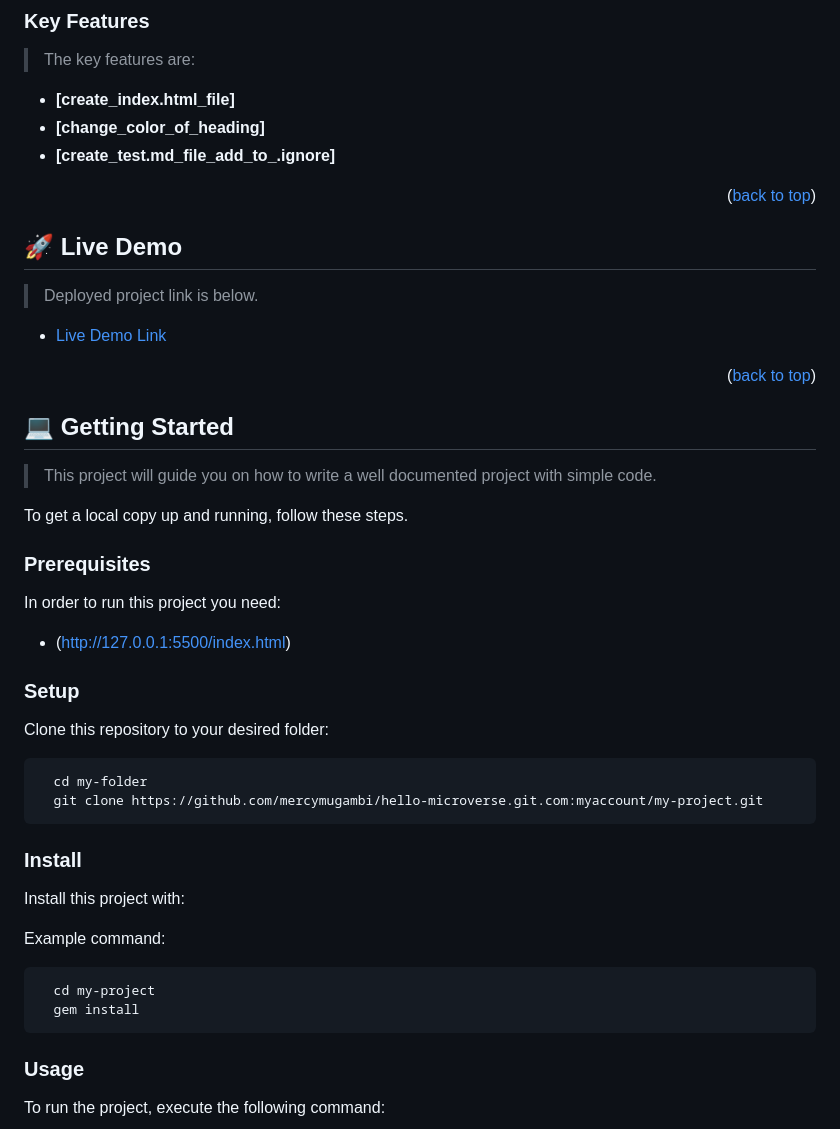
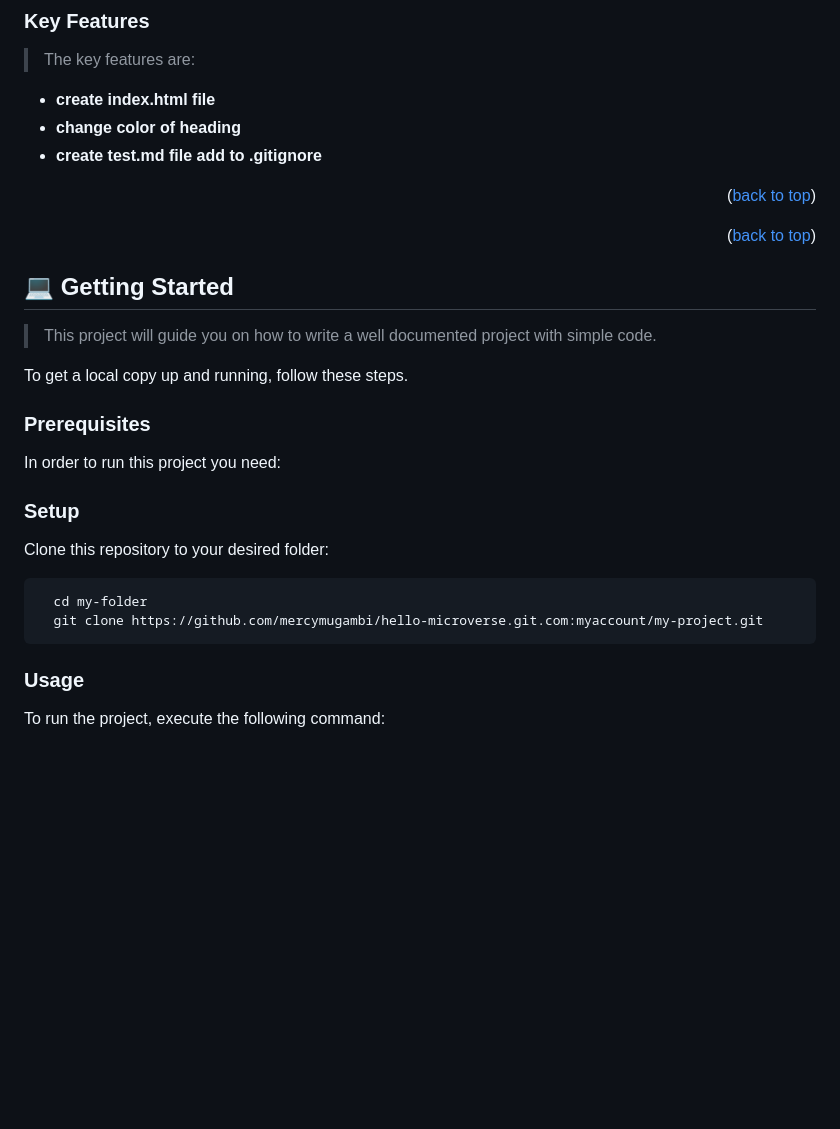
Before and after one commit to mercymugambi/hello-microverse, a Markdown page: README.md, the part around one of its changes. Rendered like a GitHub page; blank space fills up the shorter version.

````diff
--- a/README.md
+++ b/README.md
@@ -91,19 +89,11 @@ After you're finished please remove all the comments and instructions!
 
 > The key features are:
 
-- **[create_index.html_file]**
-- **[change_color_of_heading]**
-- **[create_test.md_file_add_to_.ignore]**
+- **create index.html file**
+- **change color of heading**
+- **create test.md file add to .gitignore**
 
 <p align="right">(<a href="#readme-top">back to top</a>)</p>
-
-<!-- LIVE DEMO -->
-
-## 🚀 Live Demo <a name="live-demo"></a>
-
-> Deployed project link is below.
-
-- [Live Demo Link](https://yourdeployedapplicationlink.com)
 
 <p align="right">(<a href="#readme-top">back to top</a>)</p>
 
@@ -119,8 +109,6 @@ To get a local copy up and running, follow these steps.
 
 In order to run this project you need:
 
-- (http://127.0.0.1:5500/index.html)
-
 ### Setup
 
 Clone this repository to your desired folder:
@@ -128,17 +116,6 @@ Clone this repository to your desired folder:
 ```sh
   cd my-folder
   git clone https://github.com/mercymugambi/hello-microverse.git.com:myaccount/my-project.git
-```
-
-### Install
-
-Install this project with:
-
-Example command:
-
-```sh
-  cd my-project
-  gem install
 ```
 
 ### Usage
````
Also changed, not shown: other parts of README.md (+15 -18 lines).
